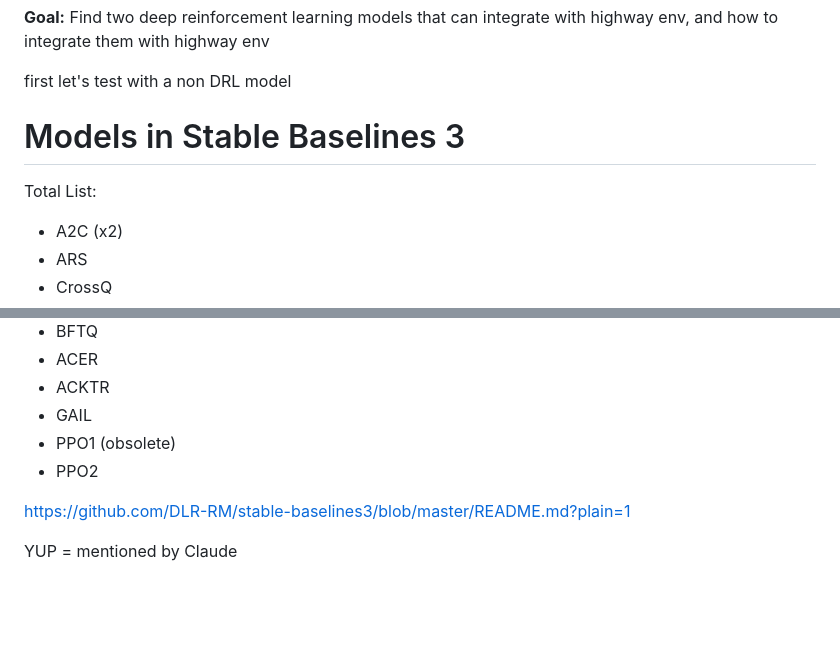
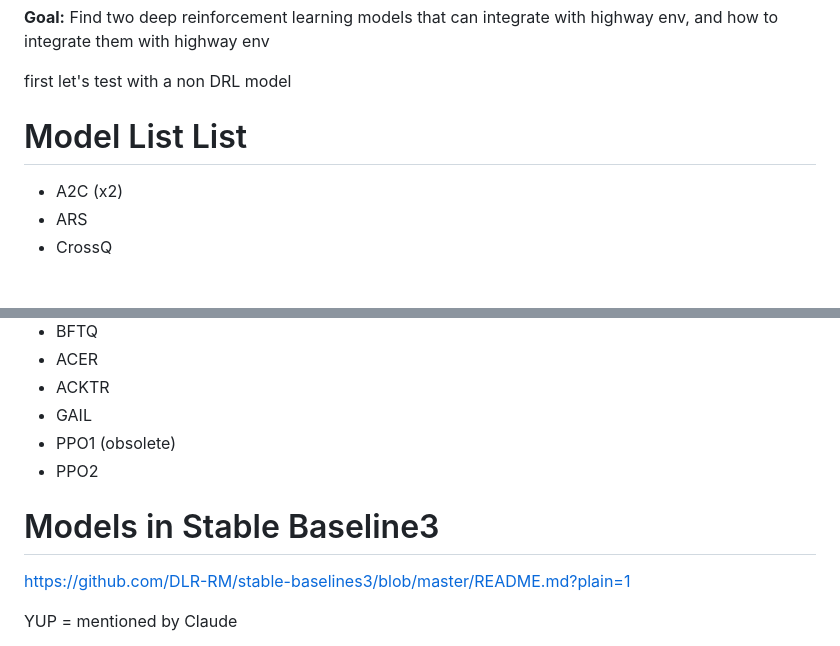
Before and after one commit to Deep-Learning-UC/Merging-Traffic, a Markdown page: docs/model_research.md, 2 parts joined by grey strips. Rendered like a GitHub page; blank space fills up the shorter version.

```diff
--- a/docs/model_research.md
+++ b/docs/model_research.md
@@ -9,8 +9,7 @@ I wanted to move these out of the README, but I didn't want to get rid of them.
 
 first let's test with a non DRL model
 
-# Models in Stable Baselines 3
-Total List:
+# Model List List
 - A2C (x2)
 - ARS
 - CrossQ
@@ -43,6 +42,7 @@ Total List:
 - PPO2
 
 
+# Models in Stable Baseline3
 https://github.com/DLR-RM/stable-baselines3/blob/master/README.md?plain=1
 
 YUP = mentioned by Claude
```
